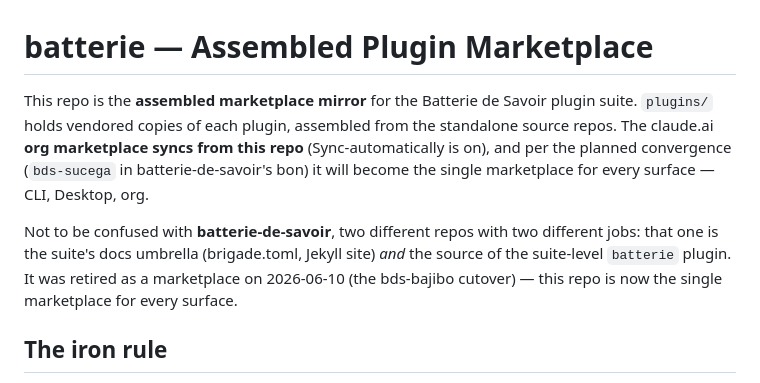
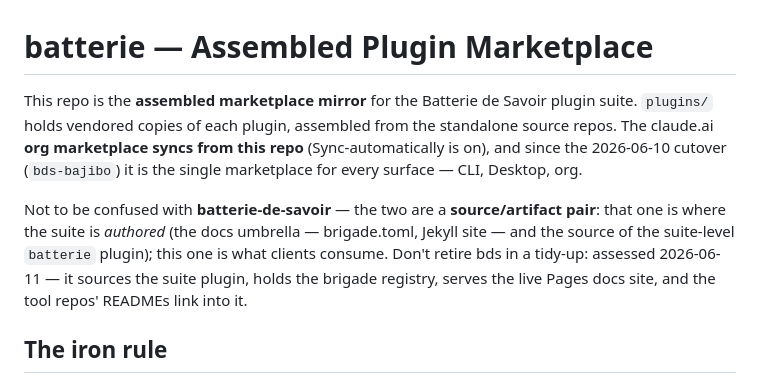
Before and after one commit to spm1001/batterie, a Markdown page: CLAUDE.md, the part around the change. Drawn GitHub-style.

Commit message:
CLAUDE.md: source/artifact pair framing vs batterie-de-savoir; fix stale 'will become' (cutover landed 2026-06-10)
Co-Authored-By: Claude Fable 5 <noreply@anthropic.com>

```diff
--- a/CLAUDE.md
+++ b/CLAUDE.md
@@ -1,8 +1,8 @@
 # batterie — Assembled Plugin Marketplace
 
-This repo is the **assembled marketplace mirror** for the Batterie de Savoir plugin suite. `plugins/` holds vendored copies of each plugin, assembled from the standalone source repos. The claude.ai **org marketplace syncs from this repo** (Sync-automatically is on), and per the planned convergence (`bds-sucega` in batterie-de-savoir's bon) it will become the single marketplace for every surface — CLI, Desktop, org.
+This repo is the **assembled marketplace mirror** for the Batterie de Savoir plugin suite. `plugins/` holds vendored copies of each plugin, assembled from the standalone source repos. The claude.ai **org marketplace syncs from this repo** (Sync-automatically is on), and since the 2026-06-10 cutover (`bds-bajibo`) it is the single marketplace for every surface — CLI, Desktop, org.
 
-Not to be confused with **batterie-de-savoir**, two different repos with two different jobs: that one is the suite's docs umbrella (brigade.toml, Jekyll site) *and* the source of the suite-level `batterie` plugin. It was retired as a marketplace on 2026-06-10 (the bds-bajibo cutover) — this repo is now the single marketplace for every surface.
+Not to be confused with **batterie-de-savoir** — the two are a **source/artifact pair**: that one is where the suite is *authored* (the docs umbrella — brigade.toml, Jekyll site — and the source of the suite-level `batterie` plugin); this one is what clients consume. Don't retire bds in a tidy-up: assessed 2026-06-11 — it sources the suite plugin, holds the brigade registry, serves the live Pages docs site, and the tool repos' READMEs link into it.
 
 ## The iron rule
 
```
